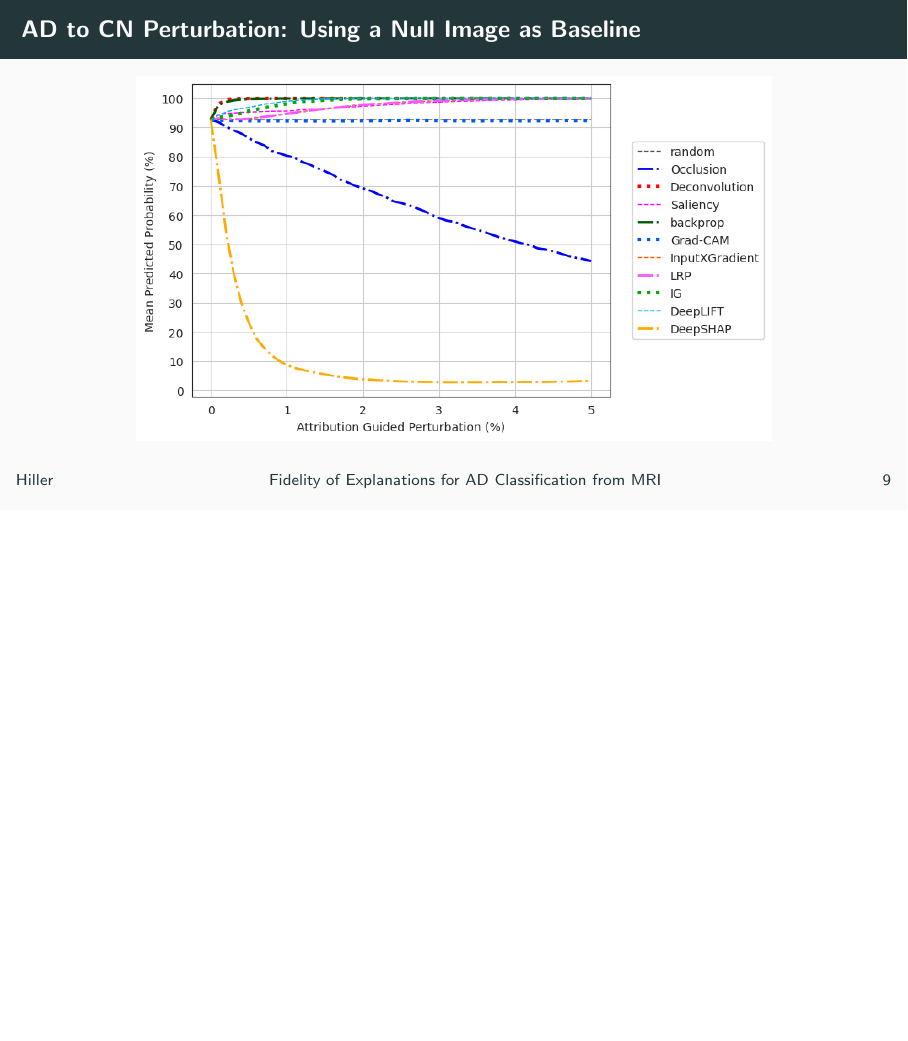
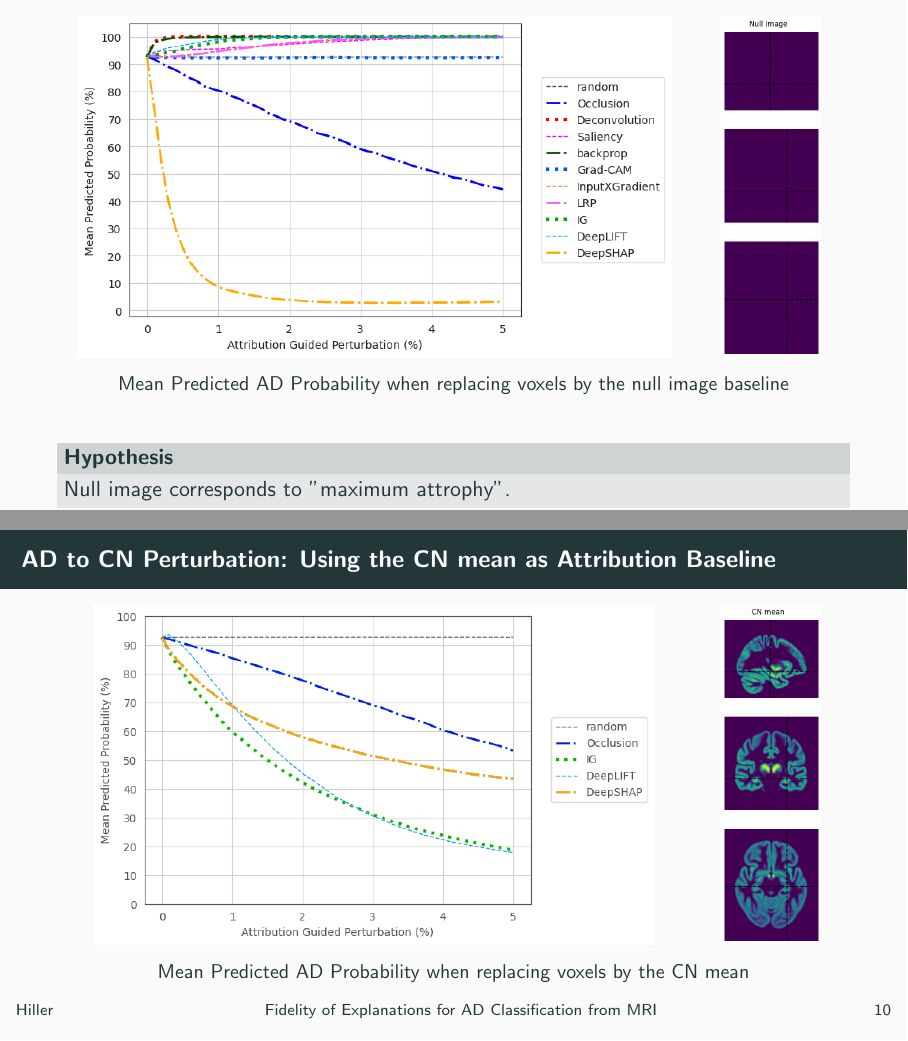
Before and after one commit to bckrlab/ad-fidelity, LaTeX slides (docs/presentations/2025-03-09_bvm/2025-bvm.tex): page 15 of 24 before the commit and pages 15 and 16 of 24 after it, the two joined at a grey line, the shorter picture padded with empty space. Compiled offline with pdfLaTeX.

Commit message:
update slides

```diff
--- a/docs/presentations/2025-03-09_bvm/2025-bvm.tex
+++ b/docs/presentations/2025-03-09_bvm/2025-bvm.tex
@@ -197,17 +197,35 @@
 
 
 
-\begin{frame}{AD to CN Perturbation: Using a Null Image as Baseline}
+\begin{frame}[plain]{}
 	\begin{figure}
-		\centering
-		\includegraphics[width=0.8\textwidth]{figures/3672-ad-fidelity-null.png}
+		\begin{subfigure}{0.8\textwidth}
+			\centering
+			\includegraphics[height=6cm]{figures/3672-ad-fidelity-null.png}
+
+		\end{subfigure}\hfill
+		\begin{subfigure}{0.2\textwidth}
+			\centering
+			\includegraphics[height=6cm]{figures/null_img.png}
+		\end{subfigure}
+		\caption*{Mean Predicted AD Probability when replacing voxels by the null image baseline}
 	\end{figure}
+	\begin{block}{Hypothesis}
+		Null image corresponds to "maximum attrophy".
+	\end{block}
 \end{frame}
 
-\begin{frame}{AD to CN Perturbation: Using AD mean as Baseline}
+\begin{frame}{AD to CN Perturbation: Using the CN mean as Attribution Baseline}
 	\begin{figure}
-		\centering
-		\includegraphics[width=0.8\textwidth]{figures/3672-ad-fidelity-cn2.png}
+		\begin{subfigure}{0.8\textwidth}
+			\centering
+			\includegraphics[height=6cm]{figures/3672-ad-fidelity-cn2.png}
+		\end{subfigure}\hfill
+		\begin{subfigure}{0.2\textwidth}
+			\centering
+			\includegraphics[height=6cm]{figures/cn_mean.png}
+		\end{subfigure}
+		\caption*{Mean Predicted AD Probability when replacing voxels by the CN mean}
 	\end{figure}
 \end{frame}
 
```
